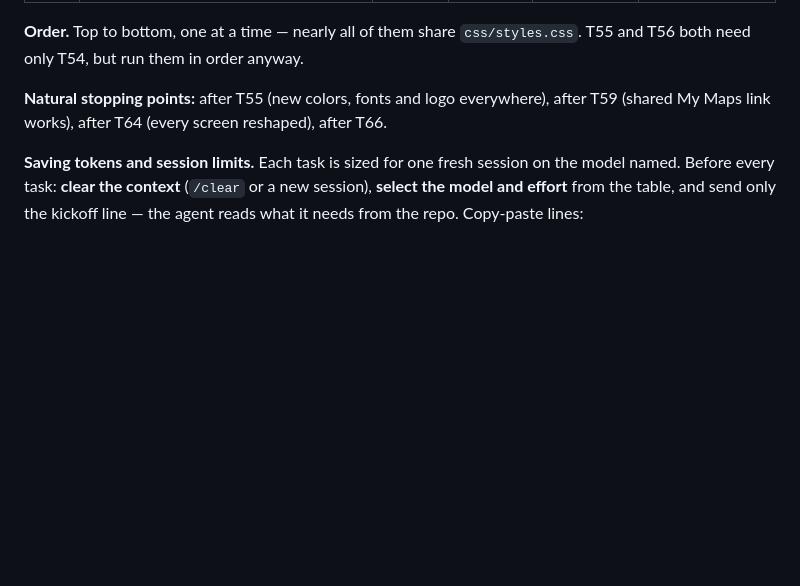
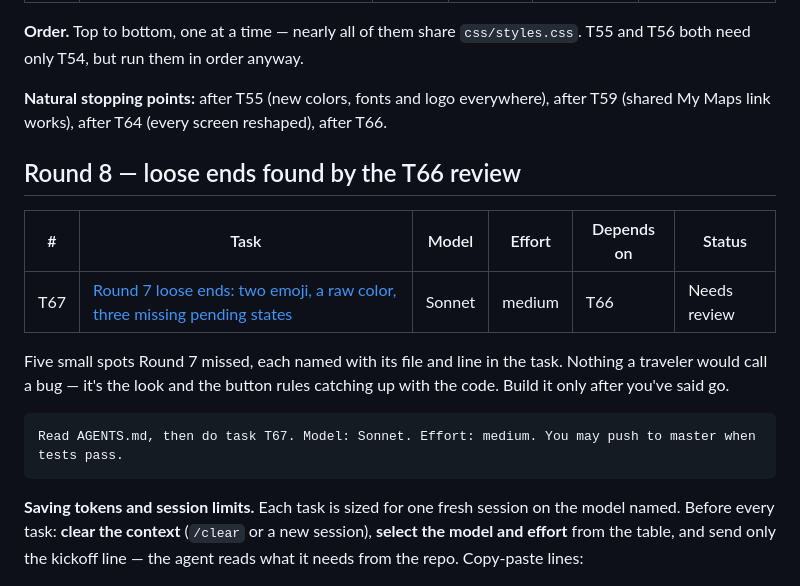
Before and after one commit to mattchurchman/trip-planner, a Markdown page: docs/tasks/README.md, the part around the change. Drawn GitHub-style; blank space fills up the shorter version.

````diff
--- a/docs/tasks/README.md
+++ b/docs/tasks/README.md
@@ -108,6 +108,19 @@ Design: folded into `SPEC.md` 4.3 by T66; `docs/R7.md` is history (it records wh
 
 **Natural stopping points:** after T55 (new colors, fonts and logo everywhere), after T59 (shared My Maps link works), after T64 (every screen reshaped), after T66.
 
+## Round 8 — loose ends found by the T66 review
+
+| # | Task | Model | Effort | Depends on | Status |
+|---|---|---|---|---|---|
+| T67 | [Round 7 loose ends: two emoji, a raw color, three missing pending states](T67-round7-loose-ends.md) | Sonnet | medium | T66 | Needs review |
+
+Five small spots Round 7 missed, each named with its file and line in the task. Nothing a traveler would call a bug — it's the look and the button rules catching up with the code. Build it only after you've said go.
+
+```
+Read AGENTS.md, then do task T67. Model: Sonnet. Effort: medium. You may push to master when tests pass.
+```
+
+
 **Saving tokens and session limits.** Each task is sized for one fresh session on the model named. Before every task: **clear the context** (`/clear` or a new session), **select the model and effort** from the table, and send only the kickoff line — the agent reads what it needs from the repo. Copy-paste lines:
 
 ```
````
Also changed, not shown: docs/tasks/T67-round7-loose-ends.md (added, +48 -0 lines).
